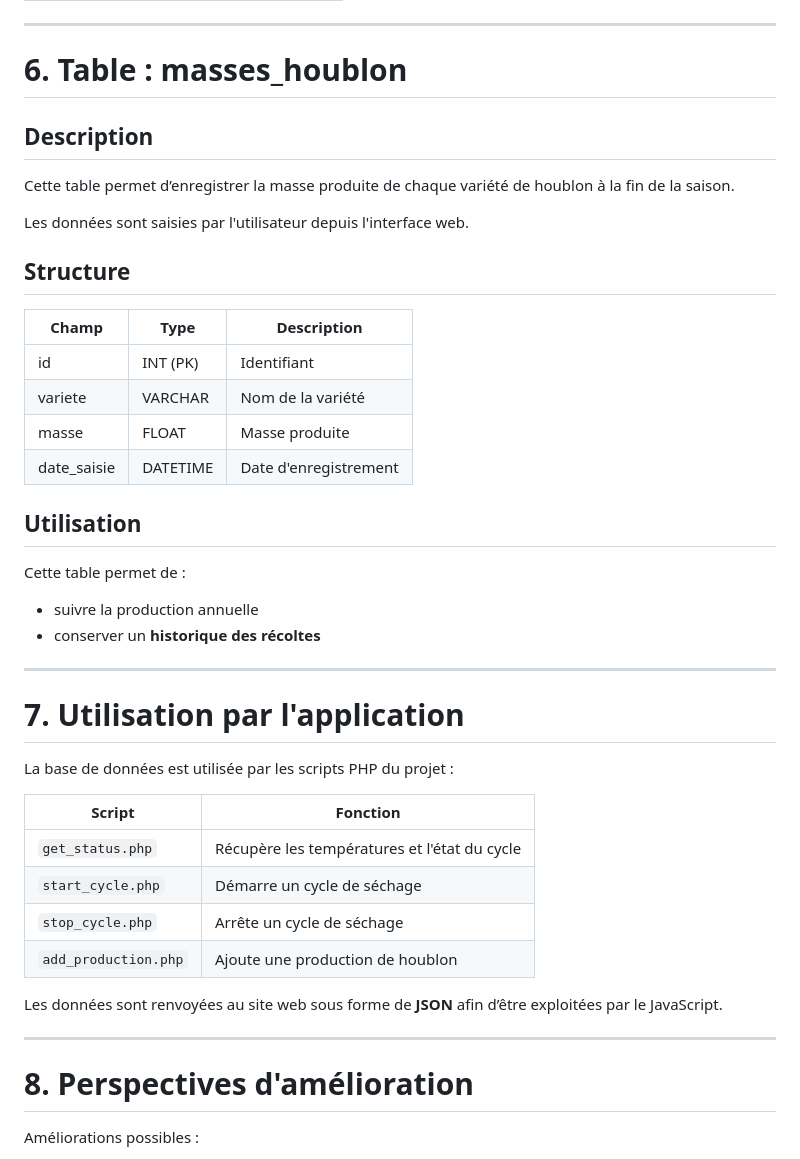
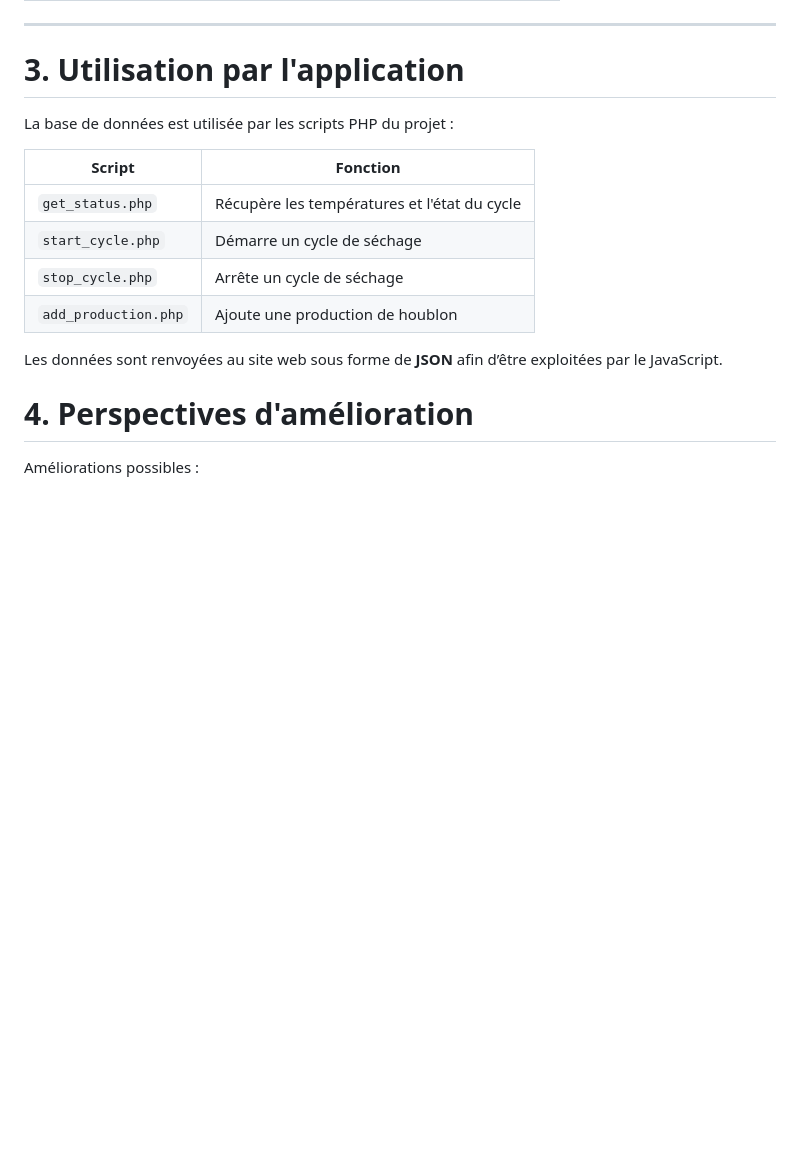
Before and after one commit to Sauvage89/sechoir-houblon, a Markdown page: doc/guide/configurationBDD.md, the part around one of its changes. Rendered like a GitHub page; folded sections open; blank space fills up the shorter version.

```diff
--- a/doc/guide/configurationBDD.md
+++ b/doc/guide/configurationBDD.md
@@ -109,33 +170,7 @@ Les alertes peuvent être par exemple :
 
 ---
 
-# 6. Table : masses_houblon
-
-## Description
-
-Cette table permet d’enregistrer la masse produite de chaque variété de houblon à la fin de la saison.
-
-Les données sont saisies par l'utilisateur depuis l'interface web.
-
-## Structure
-
-| Champ       | Type     | Description           |
-| ----------- | -------- | --------------------- |
-| id          | INT (PK) | Identifiant           |
-| variete     | VARCHAR  | Nom de la variété     |
-| masse       | FLOAT    | Masse produite        |
-| date_saisie | DATETIME | Date d'enregistrement |
-
-## Utilisation
-
-Cette table permet de :
-
-* suivre la production annuelle
-* conserver un **historique des récoltes**
-
----
-
-# 7. Utilisation par l'application
+# 3. Utilisation par l'application
 
 La base de données est utilisée par les scripts PHP du projet :
 
@@ -148,9 +183,7 @@ La base de données est utilisée par les scripts PHP du projet :
 
 Les données sont renvoyées au site web sous forme de **JSON** afin d’être exploitées par le JavaScript.
 
----
-
-# 8. Perspectives d'amélioration
+# 4. Perspectives d'amélioration
 
 Améliorations possibles :
 
```
Also changed, not shown: other parts of doc/guide/configurationBDD.md (+104 -43 lines).
